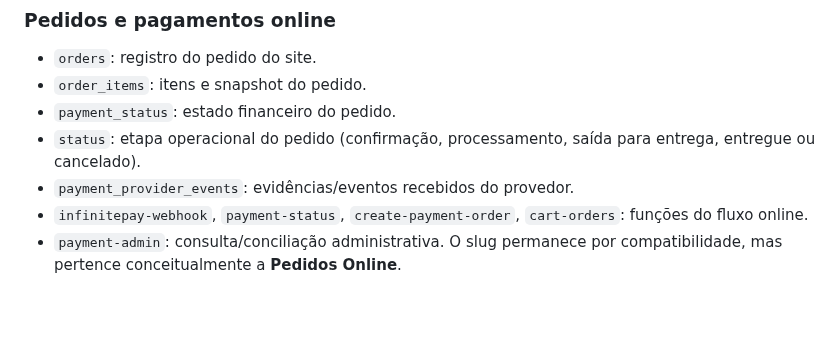
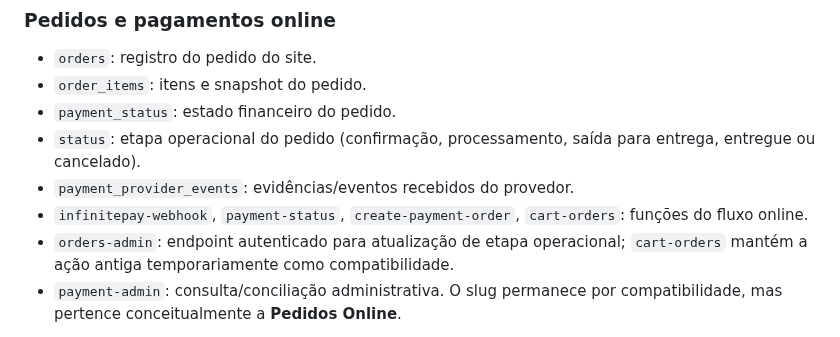
Before and after one commit to ihbiondo/Luxuriosa, a Markdown page: docs/ARQUITETURA-4-PROJETOS.md, the part around the change. GitHub-like rendering; blank space fills up the shorter version.

Commit message:
Documenta endpoint administrativo de pedidos

```diff
--- a/docs/ARQUITETURA-4-PROJETOS.md
+++ b/docs/ARQUITETURA-4-PROJETOS.md
@@ -41,6 +41,7 @@ Este documento passa a ser a referência para separar responsabilidades e nomes.
 - `status`: etapa operacional do pedido (confirmação, processamento, saída para entrega, entregue ou cancelado).
 - `payment_provider_events`: evidências/eventos recebidos do provedor.
 - `infinitepay-webhook`, `payment-status`, `create-payment-order`, `cart-orders`: funções do fluxo online.
+- `orders-admin`: endpoint autenticado para atualização de etapa operacional; `cart-orders` mantém a ação antiga temporariamente como compatibilidade.
 - `payment-admin`: consulta/conciliação administrativa. O slug permanece por compatibilidade, mas pertence conceitualmente a **Pedidos Online**.
 
 **Regra:** situação financeira e etapa de entrega são dimensões independentes. Pedido não é sinônimo de pagamento. A aprovação de pagamento online depende de validação da InfinitePay, não de alteração manual no painel.
```
